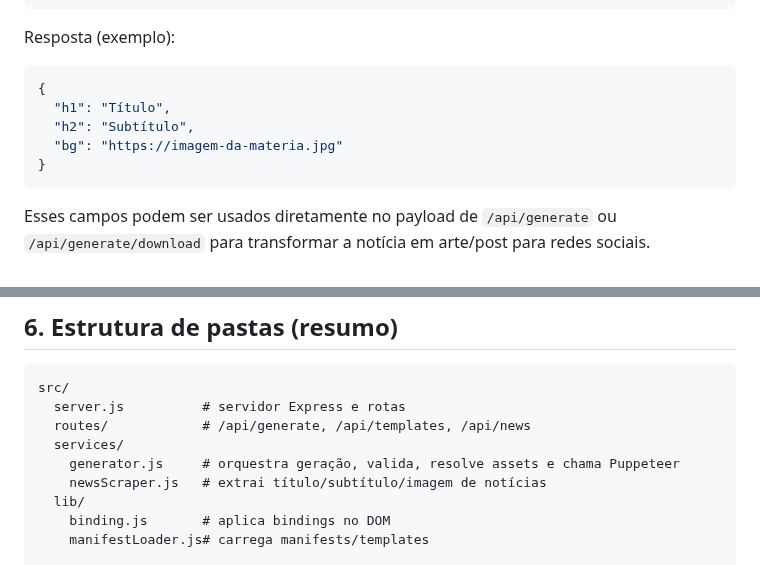
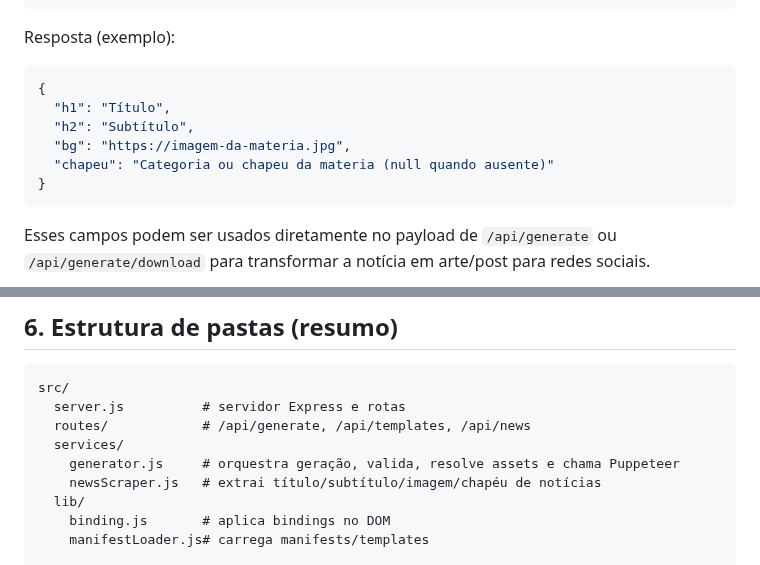
Before and after one commit to parrelladev/gerador-artes, a Markdown page: README.md, 2 parts joined by grey strips. Rendered like a GitHub page.

Commit message:
Update README with new 'chapeu' field description
Added 'chapeu' field to JSON structure and updated README.

````diff
--- a/README.md
+++ b/README.md
@@ -136,7 +136,8 @@ Resposta (exemplo):
 {
   "h1": "Título",
   "h2": "Subtítulo",
-  "bg": "https://imagem-da-materia.jpg"
+  "bg": "https://imagem-da-materia.jpg",
+  "chapeu": "Categoria ou chapeu da materia (null quando ausente)"
 }
 ```
 
@@ -198,7 +199,7 @@ src/
   routes/            # /api/generate, /api/templates, /api/news
   services/
     generator.js     # orquestra geração, valida, resolve assets e chama Puppeteer
-    newsScraper.js   # extrai título/subtítulo/imagem de notícias
+    newsScraper.js   # extrai título/subtítulo/imagem/chapéu de notícias
   lib/
     binding.js       # aplica bindings no DOM
     manifestLoader.js# carrega manifests/templates
````
